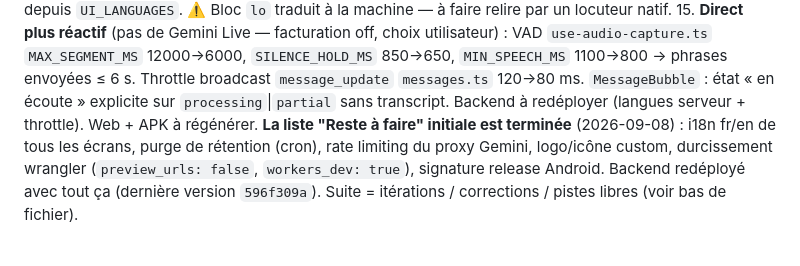
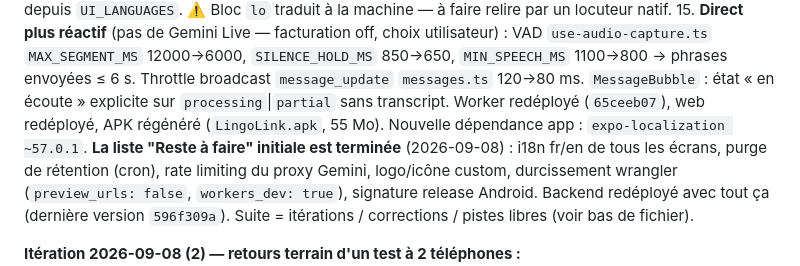
Before and after one commit to Ichigo35/LingoLink, a Markdown page: CLAUDE.md, the part around the change. Rendered like a GitHub page.

Commit message:
docs: CLAUDE.md — itération 6 déployée (Worker 65ceeb07, web, APK)
Co-Authored-By: Claude Sonnet 5 <noreply@anthropic.com>
Claude-Session: https://claude.ai/code/session_01HMaYpFFsEr1orpEK14rhsc

```diff
--- a/CLAUDE.md
+++ b/CLAUDE.md
@@ -26,7 +26,8 @@ déployé (`lingolink-web.pages.dev` pour le web), APK `build-output/LingoLink.a
    `SILENCE_HOLD_MS` 850→650, `MIN_SPEECH_MS` 1100→800 → phrases envoyées ≤ 6 s.
    Throttle broadcast `message_update` `messages.ts` 120→80 ms. `MessageBubble` :
    état « en écoute » explicite sur `processing`|`partial` sans transcript.
-Backend à redéployer (langues serveur + throttle). Web + APK à régénérer.
+Worker redéployé (`65ceeb07`), web redéployé, APK régénéré (`LingoLink.apk`, 55 Mo).
+Nouvelle dépendance app : `expo-localization ~57.0.1`.
 **La liste "Reste à faire" initiale est terminée**
 (2026-09-08) : i18n fr/en de tous les écrans, purge de rétention (cron),
 rate limiting du proxy Gemini, logo/icône custom, durcissement wrangler
```
